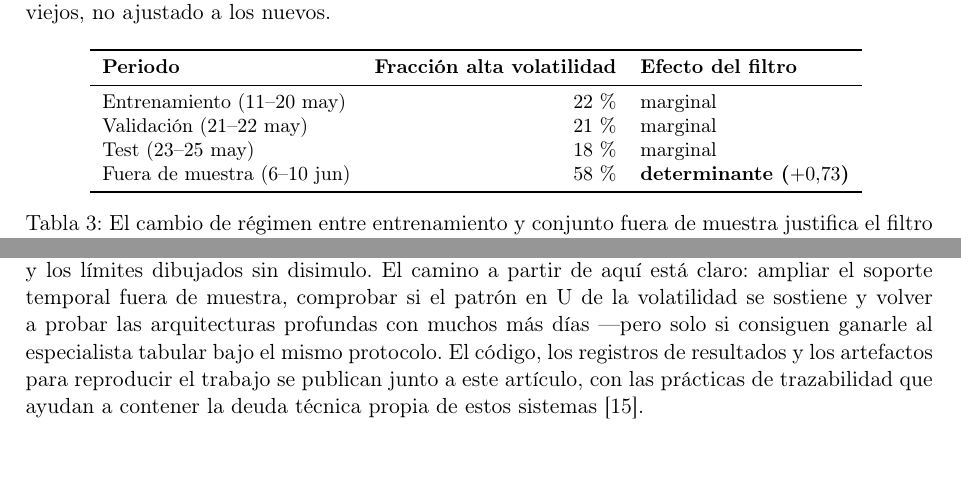
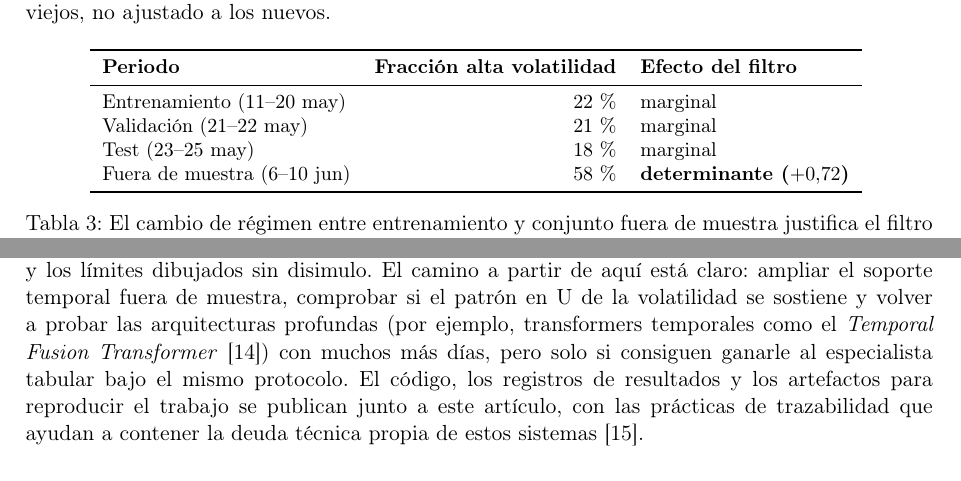
Before and after one commit to marcmaldonadolorca/polymarket-btc-microstructure-2, a LaTeX paper (reports/memoria.tex): two parts of pages 9 and 11 of 12, joined at a grey line, cut so that both start at the same text, the shorter picture padded with empty space. Compiled offline with pdfLaTeX.

Commit message:
Repaso final de la memoria: consistencia de cifras y referencia citada
- Tabla de régimen: el gate aporta +0,72 (no +0,73), coherente con el headline
  (1,069 - 0,349 = 0,720).
- Tabla de resultados: la fila sin filtro de volatilidad se etiqueta a coste 0,5.
- Cita el Temporal Fusion Transformer (lim2021tft) en trabajo futuro; deja de ser
  una referencia sin usar en la bibliografía.

```diff
--- a/reports/memoria.tex
+++ b/reports/memoria.tex
@@ -604,7 +604,7 @@ decir, un umbral fijado con los datos viejos, no ajustado a los nuevos.
 Entrenamiento (11--20 may) & 22\,\% & marginal \\
 Validación (21--22 may)    & 21\,\% & marginal \\
 Test (23--25 may)          & 18\,\% & marginal \\
-Fuera de muestra (6--10 jun) & 58\,\% & \textbf{determinante ($+0{,}73$)} \\
+Fuera de muestra (6--10 jun) & 58\,\% & \textbf{determinante ($+0{,}72$)} \\
 \bottomrule
 \end{tabular}
 \caption{El cambio de régimen entre entrenamiento y conjunto fuera de muestra
@@ -729,8 +729,9 @@ rentabilidad real, y esa contención es parte del mensaje: lo que se entrega es
 metodología, la evidencia obtenida con un protocolo honesto y los límites dibujados
 sin disimulo. El camino a partir de aquí está claro: ampliar el soporte temporal
 fuera de muestra, comprobar si el patrón en U de la volatilidad se sostiene y volver
-a probar las arquitecturas profundas con muchos más días ---pero solo si consiguen
-ganarle al especialista tabular bajo el mismo protocolo. El código, los registros de
+a probar las arquitecturas profundas (por ejemplo, transformers temporales como el
+\emph{Temporal Fusion Transformer} \cite{lim2021tft}) con muchos más días, pero solo
+si consiguen ganarle al especialista tabular bajo el mismo protocolo. El código, los registros de
 resultados y los artefactos para reproducir el trabajo se publican junto a este
 artículo, con las prácticas de trazabilidad que ayudan a contener la deuda técnica
 propia de estos sistemas \cite{sculley2015debt}.
```
Also changed, not shown: reports/memoria.pdf, reports/memoria.tex (2 more changed lines).
